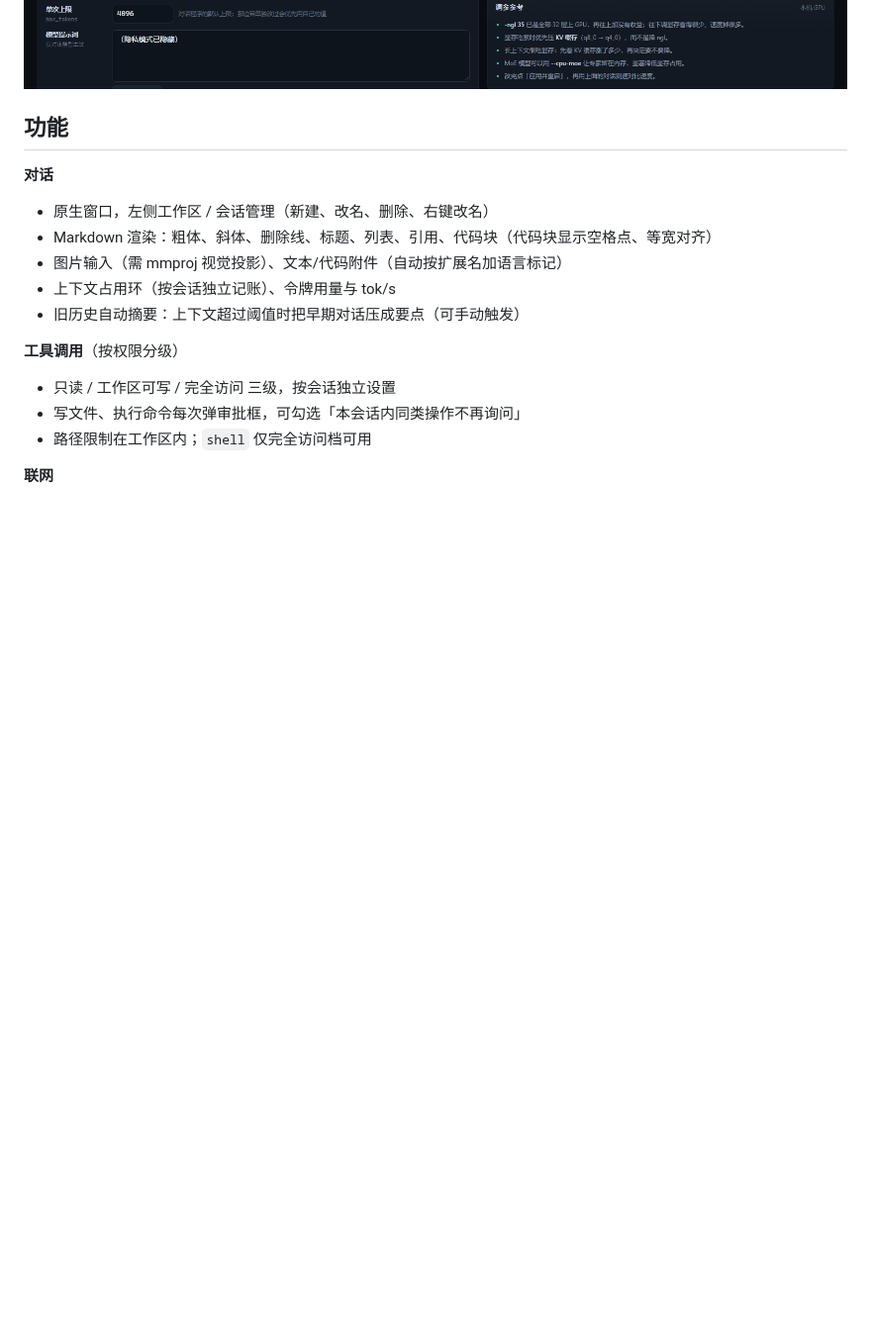
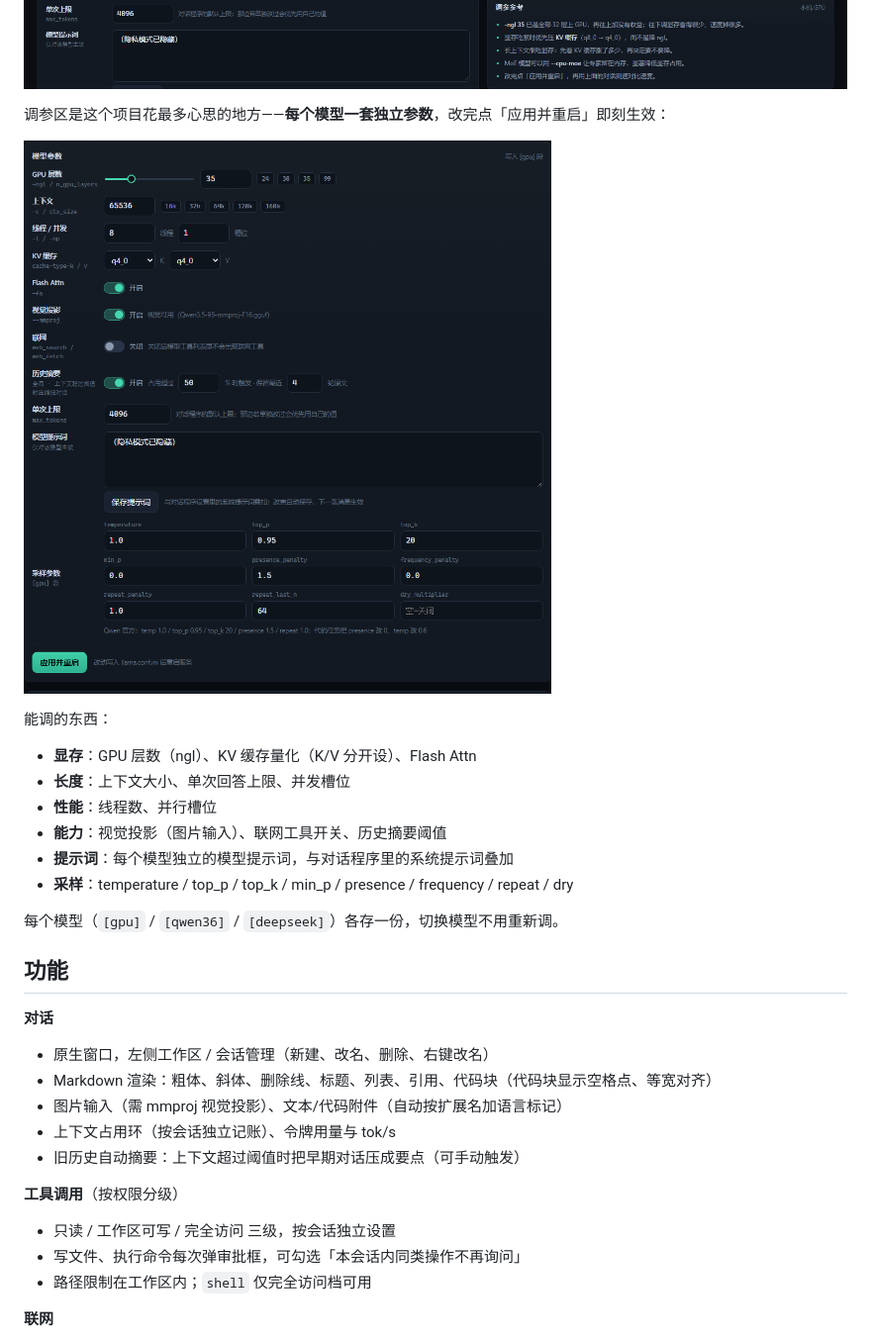
Before and after one commit to W-L-Delta/an_ui_of_llama.cpp, a Markdown page: README.md, the part around the change. Shown at 99% size. GitHub-like rendering; pictures changed too: docs/img/console-params.png (added); blank space fills up the shorter version.

Commit message:
docs: 补上控制台调参区截图与可调项说明

```diff
--- a/README.md
+++ b/README.md
@@ -21,6 +21,21 @@ Windows 上的本地大模型**一体化客户端**：原生窗口（WinForms +
 控制台（调模型、看参数、跑测速）：
 
 ![控制台](docs/img/console-full.png)
+
+调参区是这个项目花最多心思的地方——**每个模型一套独立参数**，改完点「应用并重启」即刻生效：
+
+![控制台参数](docs/img/console-params.png)
+
+能调的东西：
+
+- **显存**：GPU 层数（ngl）、KV 缓存量化（K/V 分开设）、Flash Attn
+- **长度**：上下文大小、单次回答上限、并发槽位
+- **性能**：线程数、并行槽位
+- **能力**：视觉投影（图片输入）、联网工具开关、历史摘要阈值
+- **提示词**：每个模型独立的模型提示词，与对话程序里的系统提示词叠加
+- **采样**：temperature / top_p / top_k / min_p / presence / frequency / repeat / dry
+
+每个模型（`[gpu]` / `[qwen36]` / `[deepseek]`）各存一份，切换模型不用重新调。
 
 ## 功能
 
```
